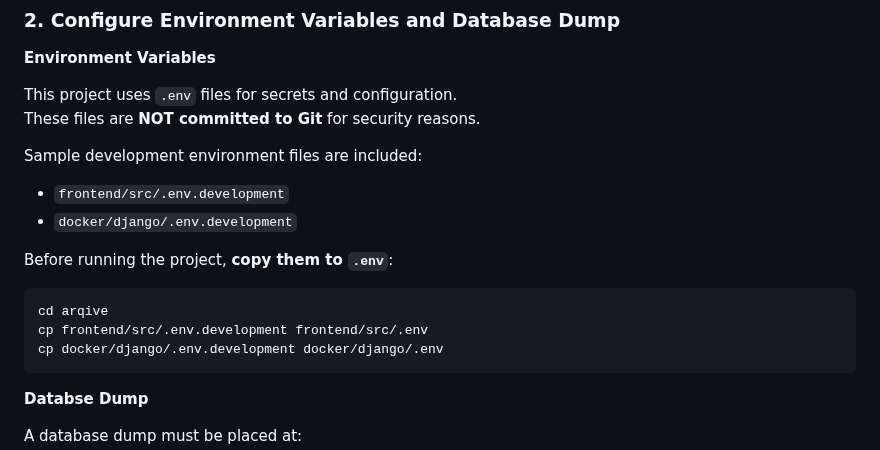
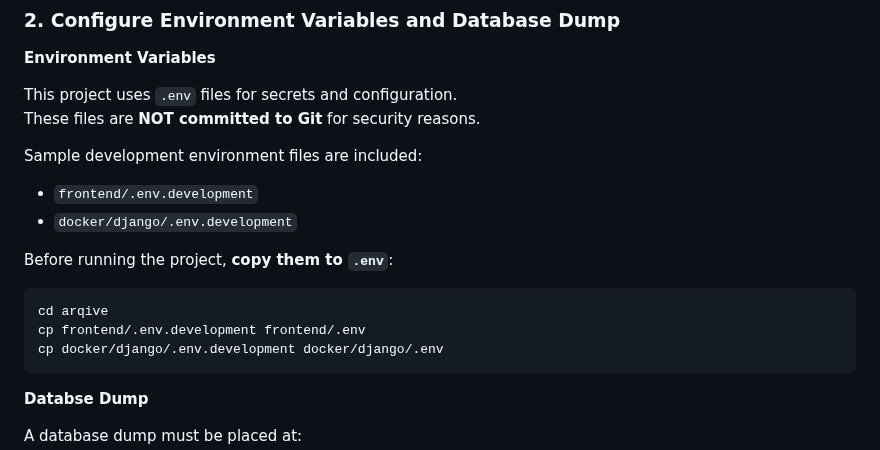
Before and after one commit to highcase1038/ARQIVE, a Markdown page: README.md, the part around the change. Drawn GitHub-style.

````diff
--- a/README.md
+++ b/README.md
@@ -53,14 +53,14 @@ These files are **NOT committed to Git** for security reasons.
 
 Sample development environment files are included:
 
-- `frontend/src/.env.development`
+- `frontend/.env.development`
 - `docker/django/.env.development`
 
 Before running the project, **copy them to `.env`**:
 
 ```bash
 cd arqive
-cp frontend/src/.env.development frontend/src/.env
+cp frontend/.env.development frontend/.env
 cp docker/django/.env.development docker/django/.env
 ```
 **Databse Dump**
````
